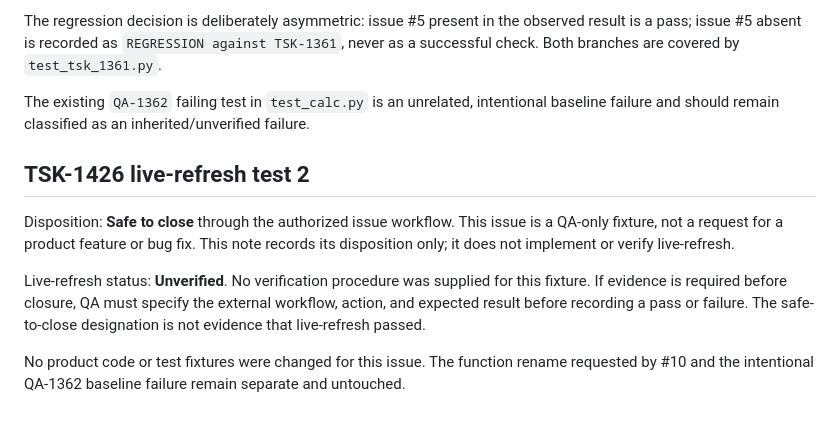
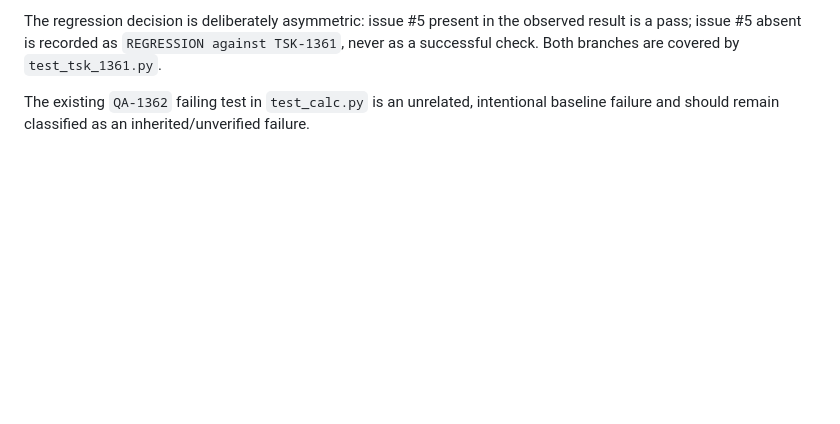
Before and after one commit to yana353/qa-1348-isolated, a Markdown page: README.md, the part around the change. Drawn GitHub-style; blank space fills up the shorter version.

Commit message:
agent: TSK-1426 live-refresh test 2 (safe to close)
AI-generated-by: Scodera coding agent

```diff
--- a/README.md
+++ b/README.md
@@ -80,18 +80,3 @@ TSK-1361`, never as a successful check. Both branches are covered by
 
 The existing `QA-1362` failing test in `test_calc.py` is an unrelated, intentional baseline
 failure and should remain classified as an inherited/unverified failure.
-
-## TSK-1426 live-refresh test 2
-
-Disposition: **Safe to close** through the authorized issue workflow. This issue
-is a QA-only fixture, not a request for a product feature or bug fix. This note
-records its disposition only; it does not implement or verify live-refresh.
-
-Live-refresh status: **Unverified**. No verification procedure was supplied for
-this fixture. If evidence is required before closure, QA must specify the
-external workflow, action, and expected result before recording a pass or failure.
-The safe-to-close designation is not evidence that live-refresh passed.
-
-No product code or test fixtures were changed for this issue. The function rename
-requested by #10 and the intentional QA-1362 baseline failure remain separate
-and untouched.
```
